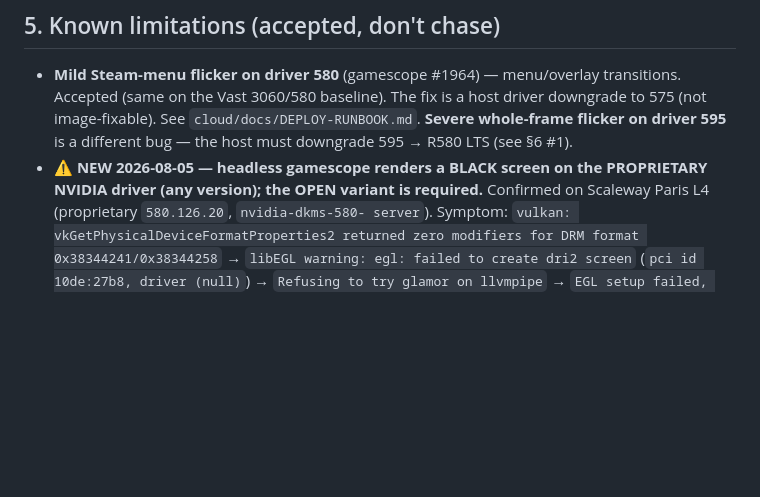
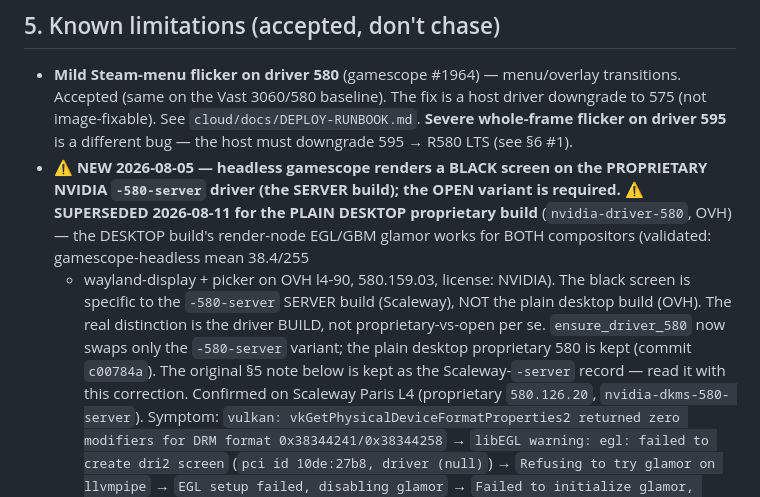
Before and after one commit to ForcesPT/container-gaming, a Markdown page: docs/PROJECT_STATE.md, the part around one of its changes. Drawn GitHub-style; blank space fills up the shorter version.

```diff
--- a/docs/PROJECT_STATE.md
+++ b/docs/PROJECT_STATE.md
@@ -407,7 +458,17 @@ reverts to the `:2` bridge fallback.
   `cloud/docs/DEPLOY-RUNBOOK.md`. **Severe whole-frame flicker on driver
   595** is a different bug — the host must downgrade 595 → R580 LTS (see §6 #1).
 - **⚠️ NEW 2026-08-05 — headless gamescope renders a BLACK screen on the
-  PROPRIETARY NVIDIA driver (any version); the OPEN variant is required.**
+  PROPRIETARY NVIDIA **`-580-server`** driver (the SERVER build); the OPEN variant
+  is required.** ⚠️ **SUPERSEDED 2026-08-11 for the PLAIN DESKTOP proprietary
+  build** (`nvidia-driver-580`, OVH) — the DESKTOP build's render-node EGL/GBM
+  glamor works for BOTH compositors (validated: gamescope-headless mean 38.4/255
+  + wayland-display + picker on OVH l4-90, 580.159.03, license: NVIDIA). The
+  black screen is specific to the `-580-server` SERVER build (Scaleway), NOT the
+  plain desktop build (OVH). The real distinction is the driver BUILD, not
+  proprietary-vs-open per se. `ensure_driver_580` now swaps only the `-580-server`
+  variant; the plain desktop proprietary 580 is kept (commit `c00784a`). The
+  original §5 note below is kept as the Scaleway-`-server` record — read it with
+  this correction.
   Confirmed on Scaleway Paris L4 (proprietary `580.126.20`, `nvidia-dkms-580-
   server`). Symptom: `vulkan: vkGetPhysicalDeviceFormatProperties2 returned zero
   modifiers for DRM format 0x38344241/0x38344258` → `libEGL warning: egl:
```
Also changed, not shown: other parts of docs/PROJECT_STATE.md (+51 -0 lines), docs/WAYLAND-ARCHITECTURE.md (+21 -0 lines).
